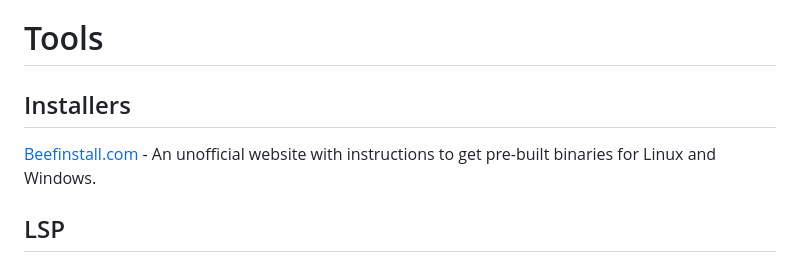
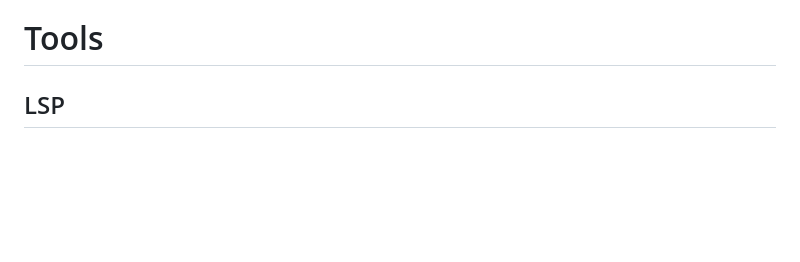
Before and after one commit to Jonathan-Racaud/awesome-beef, a Markdown page: README.md, the part around the change. Rendered like a GitHub page; blank space fills up the shorter version.

```diff
--- a/README.md
+++ b/README.md
@@ -50,8 +50,6 @@ Inspired by [awesome-python](https://github.com/vinta/awesome-python).
 - [Official repository](https://github.com/beefytech/Beef) - Repository hosting the language and its associated IDE.
 
 # Tools
-## Installers
-[Beefinstall.com](https://beefinstall.com/) - An unofficial website with instructions to get pre-built binaries for Linux and Windows.
 
 ## LSP
 [Beef LSP](https://github.com/MineGame159/Beef/tree/lsp/BeefLsp) - An unofficial LSP server which works with any LSP-compatible editor and a Visual Studio Code extension.
```
